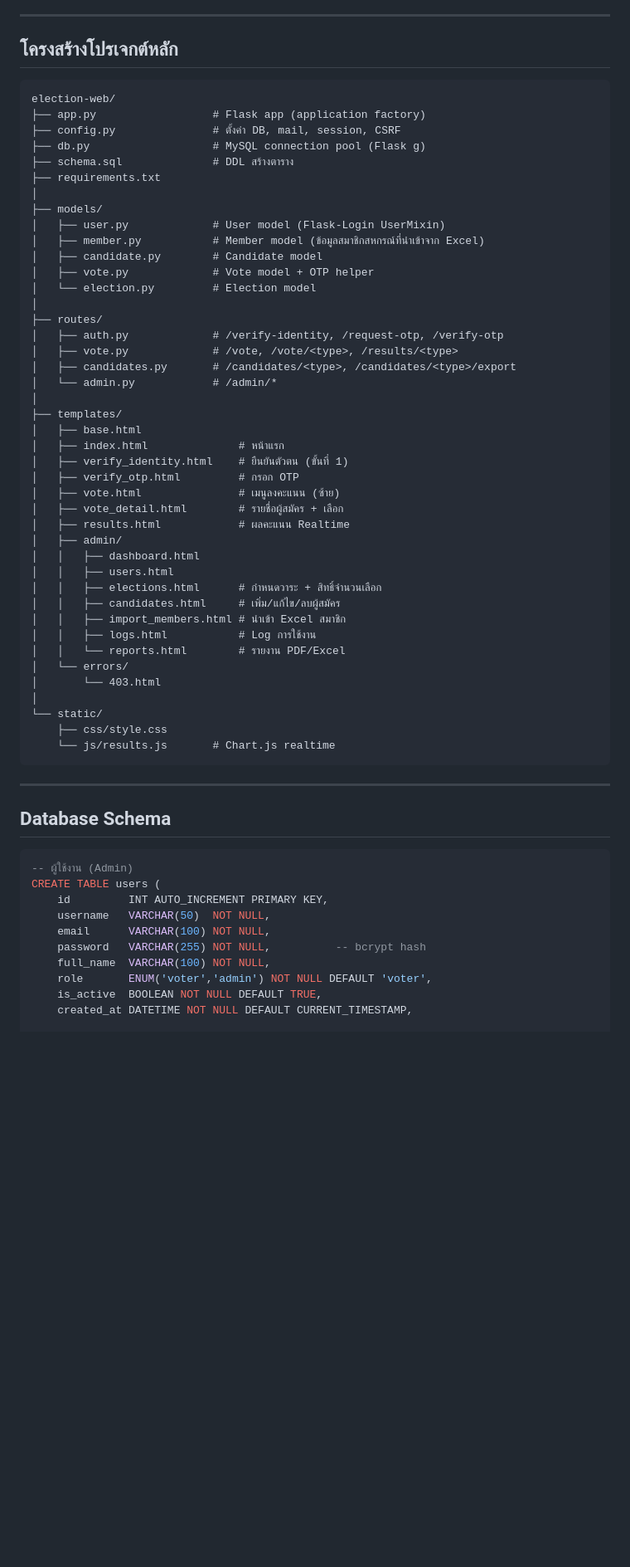
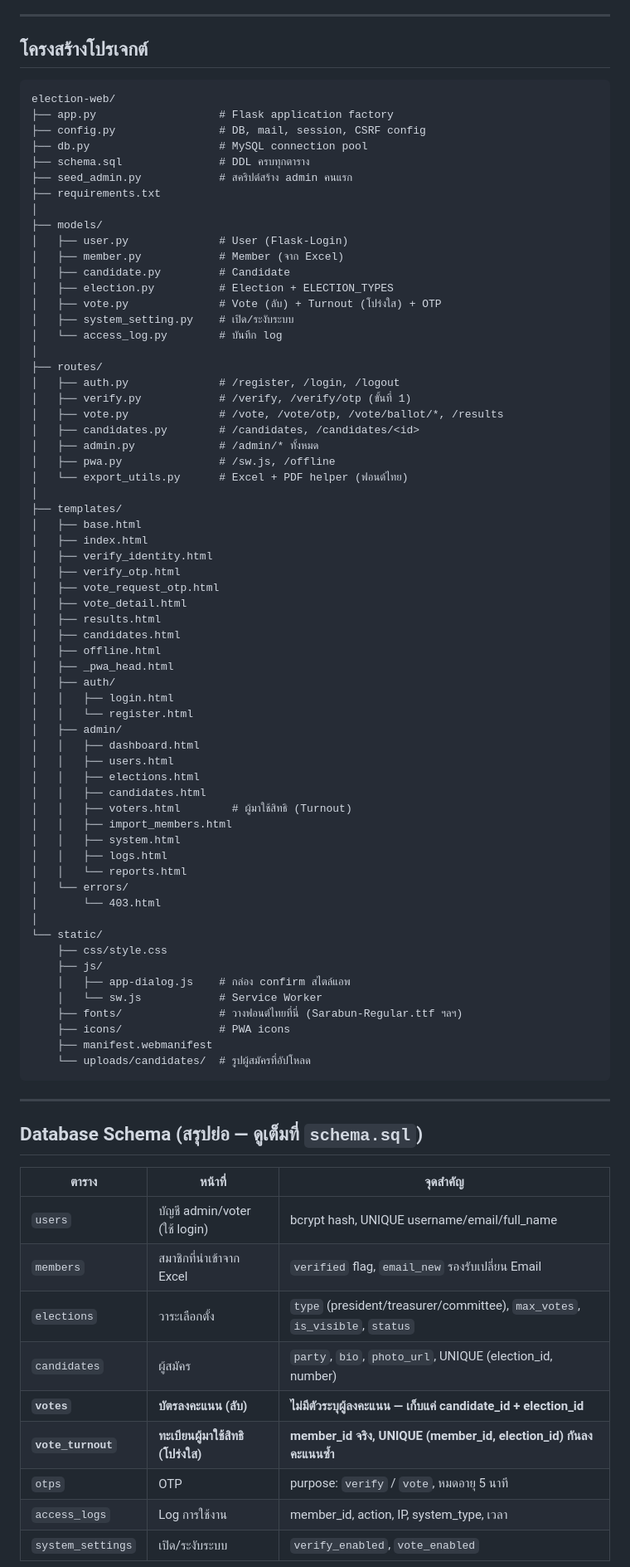
Before and after one commit to Teng-404/EW, a Markdown page: README.md, the part around one of its changes. Shown at 83% size. Drawn GitHub-style; blank space fills up the shorter version.

````diff
--- a/README.md
+++ b/README.md
@@ -53,66 +69,86 @@
 
 ---
 
-## โครงสร้างโปรเจกต์หลัก
+## โครงสร้างโปรเจกต์
 
 ```
 election-web/
-├── app.py                  # Flask app (application factory)
-├── config.py               # ตั้งค่า DB, mail, session, CSRF
-├── db.py                   # MySQL connection pool (Flask g)
-├── schema.sql              # DDL สร้างตาราง
+├── app.py                   # Flask application factory
+├── config.py                # DB, mail, session, CSRF config
+├── db.py                    # MySQL connection pool
+├── schema.sql               # DDL ครบทุกตาราง
+├── seed_admin.py            # สคริปต์สร้าง admin คนแรก
 ├── requirements.txt
 │
 ├── models/
-│   ├── user.py             # User model (Flask-Login UserMixin)
-│   ├── member.py           # Member model (ข้อมูลสมาชิกสหกรณ์ที่นำเข้าจาก Excel)
-│   ├── candidate.py        # Candidate model
-│   ├── vote.py             # Vote model + OTP helper
-│   └── election.py         # Election model
+│   ├── user.py              # User (Flask-Login)
+│   ├── member.py            # Member (จาก Excel)
+│   ├── candidate.py         # Candidate
+│   ├── election.py          # Election + ELECTION_TYPES
+│   ├── vote.py              # Vote (ลับ) + Turnout (โปร่งใส) + OTP
+│   ├── system_setting.py    # เปิด/ระงับระบบ
+│   └── access_log.py        # บันทึก log
 │
 ├── routes/
-│   ├── auth.py             # /verify-identity, /request-otp, /verify-otp
-│   ├── vote.py             # /vote, /vote/<type>, /results/<type>
-│   ├── candidates.py       # /candidates/<type>, /candidates/<type>/export
-│   └── admin.py            # /admin/*
+│   ├── auth.py              # /register, /login, /logout
+│   ├── verify.py            # /verify, /verify/otp (ขั้นที่ 1)
+│   ├── vote.py              # /vote, /vote/otp, /vote/ballot/*, /results
+│   ├── candidates.py        # /candidates, /candidates/<id>
+│   ├── admin.py             # /admin/* ทั้งหมด
+│   ├── pwa.py               # /sw.js, /offline
+│   └── export_utils.py      # Excel + PDF helper (ฟอนต์ไทย)
 │
 ├── templates/
 │   ├── base.html
-│   ├── index.html              # หน้าแรก
-│   ├── verify_identity.html    # ยืนยันตัวตน (ขั้นที่ 1)
-│   ├── verify_otp.html         # กรอก OTP
-│   ├── vote.html               # เมนูลงคะแนน (ซ้าย)
-│   ├── vote_detail.html        # รายชื่อผู้สมัคร + เลือก
-│   ├── results.html            # ผลคะแนน Realtime
+│   ├── index.html
+│   ├── verify_identity.html
+│   ├── verify_otp.html
+│   ├── vote_request_otp.html
+│   ├── vote_detail.html
+│   ├── results.html
+│   ├── candidates.html
+│   ├── offline.html
+│   ├── _pwa_head.html
+│   ├── auth/
+│   │   ├── login.html
+│   │   └── register.html
 │   ├── admin/
 │   │   ├── dashboard.html
 │   │   ├── users.html
-│   │   ├── elections.html      # กำหนดวาระ + สิทธิ์จำนวนเลือก
-│   │   ├── candidates.html     # เพิ่ม/แก้ไข/ลบผู้สมัคร
-│   │   ├── import_members.html # นำเข้า Excel สมาชิก
-│   │   ├── logs.html           # Log การใช้งาน
-│   │   └── reports.html        # รายงาน PDF/Excel
+│   │   ├── elections.html
+│   │   ├── candidates.html
+│   │   ├── voters.html        # ผู้มาใช้สิทธิ (Turnout)
+│   │   ├── import_members.html
+│   │   ├── system.html
+│   │   ├── logs.html
+│   │   └── reports.html
 │   └── errors/
 │       └── 403.html
 │
 └── static/
     ├── css/style.css
-    └── js/results.js       # Chart.js realtime
+    ├── js/
+    │   ├── app-dialog.js    # กล่อง confirm สไตล์แอพ
+    │   └── sw.js            # Service Worker
+    ├── fonts/               # วางฟอนต์ไทยที่นี่ (Sarabun-Regular.ttf ฯลฯ)
+    ├── icons/               # PWA icons
+    ├── manifest.webmanifest
+    └── uploads/candidates/  # รูปผู้สมัครที่อัปโหลด
 ```
 
 ---
 
-## Database Schema
+## Database Schema (สรุปย่อ — ดูเต็มที่ `schema.sql`)
 
-```sql
--- ผู้ใช้งาน (Admin)
-CREATE TABLE users (
-    id         INT AUTO_INCREMENT PRIMARY KEY,
-    username   VARCHAR(50)  NOT NULL,
-    email      VARCHAR(100) NOT NULL,
-    password   VARCHAR(255) NOT NULL,          -- bcrypt hash
-    full_name  VARCHAR(100) NOT NULL,
-    role       ENUM('voter','admin') NOT NULL DEFAULT 'voter',
-    is_active  BOOLEAN NOT NULL DEFAULT TRUE,
-    created_at DATETIME NOT NULL DEFAULT CURRENT_TIMESTAMP,
+| ตาราง | หน้าที่ | จุดสำคัญ |
+|---|---|---|
+| `users` | บัญชี admin/voter (ใช้ login) | bcrypt hash, UNIQUE username/email/full_name |
+| `members` | สมาชิกที่นำเข้าจาก Excel | `verified` flag, `email_new` รองรับเปลี่ยน Email |
+| `elections` | วาระเลือกตั้ง | `type` (president/treasurer/committee), `max_votes`, `is_visible`, `status` |
+| `candidates` | ผู้สมัคร | `party`, `bio`, `photo_url`, UNIQUE (election_id, number) |
+| **`votes`** | **บัตรลงคะแนน (ลับ)** | **ไม่มีตัวระบุผู้ลงคะแนน — เก็บแค่ candidate_id + election_id** |
+| **`vote_turnout`** | **ทะเบียนผู้มาใช้สิทธิ (โปร่งใส)** | **member_id จริง, UNIQUE (member_id, election_id) กันลงคะแนนซ้ำ** |
+| `otps` | OTP | purpose: `verify` / `vote`, หมดอายุ 5 นาที |
+| `access_logs` | Log การใช้งาน | member_id, action, IP, system_type, เวลา |
+| `system_settings` | เปิด/ระงับระบบ | `verify_enabled`, `vote_enabled` |
 
````
Also changed, not shown: other parts of README.md (+243 -171 lines).
